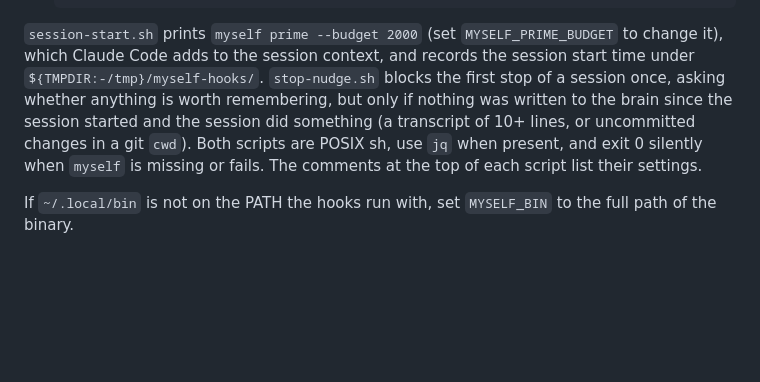
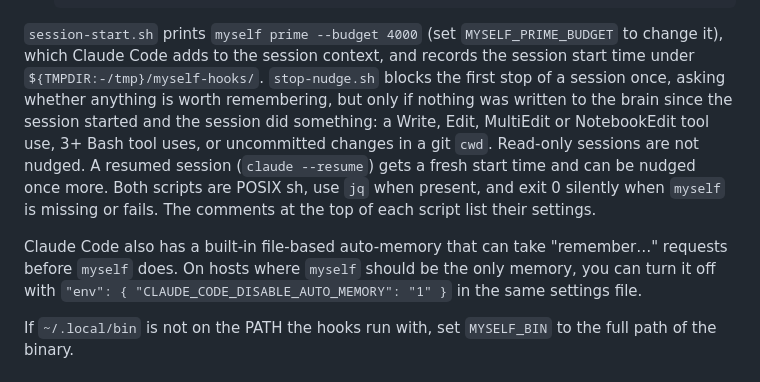
Before and after one commit to mansus-org/myself, a Markdown page: README.md, the part around the change. Drawn GitHub-style; blank space fills up the shorter version.

Commit message:
BRAIN-155 README: hook behaviour, budget 4000, optional auto-memory off
Co-Authored-By: Claude Sonnet 5.5 <noreply@anthropic.com>

````diff
--- a/README.md
+++ b/README.md
@@ -80,7 +80,9 @@ Set up Claude Code so every session starts with the brain in context and uses `m
    }
    ```
 
-`session-start.sh` prints `myself prime --budget 2000` (set `MYSELF_PRIME_BUDGET` to change it), which Claude Code adds to the session context, and records the session start time under `${TMPDIR:-/tmp}/myself-hooks/`. `stop-nudge.sh` blocks the first stop of a session once, asking whether anything is worth remembering, but only if nothing was written to the brain since the session started and the session did something (a transcript of 10+ lines, or uncommitted changes in a git `cwd`). Both scripts are POSIX sh, use `jq` when present, and exit 0 silently when `myself` is missing or fails. The comments at the top of each script list their settings.
+`session-start.sh` prints `myself prime --budget 4000` (set `MYSELF_PRIME_BUDGET` to change it), which Claude Code adds to the session context, and records the session start time under `${TMPDIR:-/tmp}/myself-hooks/`. `stop-nudge.sh` blocks the first stop of a session once, asking whether anything is worth remembering, but only if nothing was written to the brain since the session started and the session did something: a Write, Edit, MultiEdit or NotebookEdit tool use, 3+ Bash tool uses, or uncommitted changes in a git `cwd`. Read-only sessions are not nudged. A resumed session (`claude --resume`) gets a fresh start time and can be nudged once more. Both scripts are POSIX sh, use `jq` when present, and exit 0 silently when `myself` is missing or fails. The comments at the top of each script list their settings.
+
+Claude Code also has a built-in file-based auto-memory that can take "remember…" requests before `myself` does. On hosts where `myself` should be the only memory, you can turn it off with `"env": { "CLAUDE_CODE_DISABLE_AUTO_MEMORY": "1" }` in the same settings file.
 
 If `~/.local/bin` is not on the PATH the hooks run with, set `MYSELF_BIN` to the full path of the binary.
 
````
